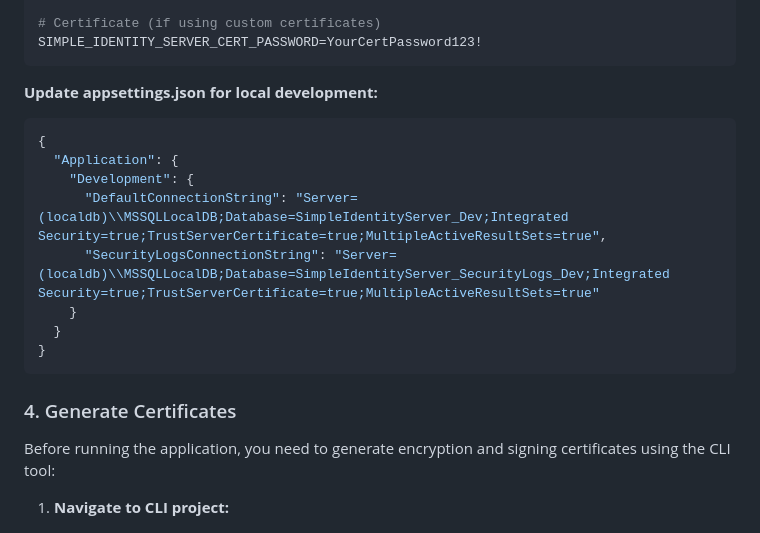
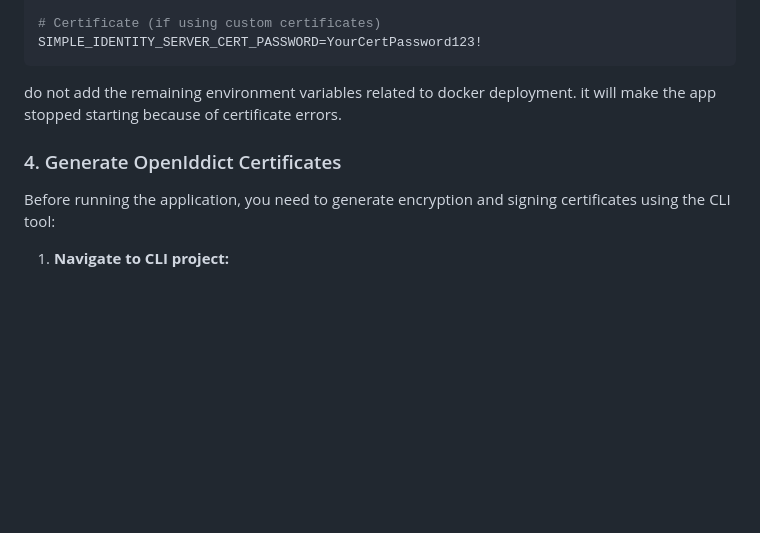
Before and after one commit to gnairooze/simple-identity-server, a Markdown page: README.md, the part around the change printed below. GitHub-like rendering; blank space fills up the shorter version.

````diff
--- a/README.md
+++ b/README.md
@@ -273,20 +275,9 @@ SIMPLE_IDENTITY_SERVER_CORS_ALLOWED_ORIGINS=https://localhost:3000;https://local
 SIMPLE_IDENTITY_SERVER_CERT_PASSWORD=YourCertPassword123!
 ```
 
-**Update appsettings.json for local development:**
+do not add the remaining environment variables related to docker deployment. it will make the app stopped starting because of certificate errors.
 
-```json
-{
-  "Application": {
-    "Development": {
-      "DefaultConnectionString": "Server=(localdb)\\MSSQLLocalDB;Database=SimpleIdentityServer_Dev;Integrated Security=true;TrustServerCertificate=true;MultipleActiveResultSets=true",
-      "SecurityLogsConnectionString": "Server=(localdb)\\MSSQLLocalDB;Database=SimpleIdentityServer_SecurityLogs_Dev;Integrated Security=true;TrustServerCertificate=true;MultipleActiveResultSets=true"
-    }
-  }
-}
-```
-
-### 4. Generate Certificates
+### 4. Generate OpenIddict Certificates
 
 Before running the application, you need to generate encryption and signing certificates using the CLI tool:
 
````
Also changed, not shown: other parts of README.md (+23 -21 lines), 1 other file.
